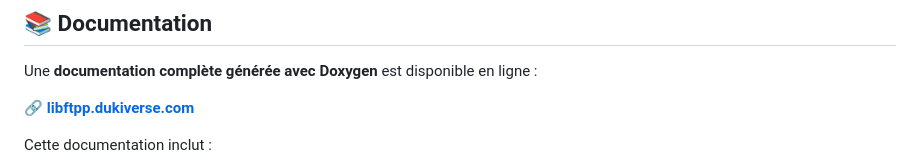
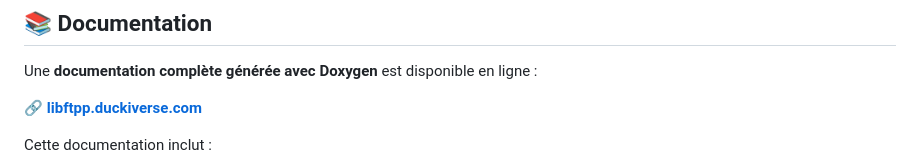
Before and after one commit to monsieurCanard/libftpp, a Markdown page: README.md, the part around the change. Rendered like a GitHub page.

Commit message:
fix(readme): fix link to doxygen documentation

```diff
--- a/README.md
+++ b/README.md
@@ -21,7 +21,7 @@
 
 Une **documentation complète générée avec Doxygen** est disponible en ligne :
 
-🔗 **[libftpp.dukiverse.com](https://libftpp.dukiverse.com)**
+🔗 **[libftpp.duckiverse.com](https://libftpp.duckiverse.com)**
 
 Cette documentation inclut :
 - 📖 API complète de toutes les classes et fonctions
```
